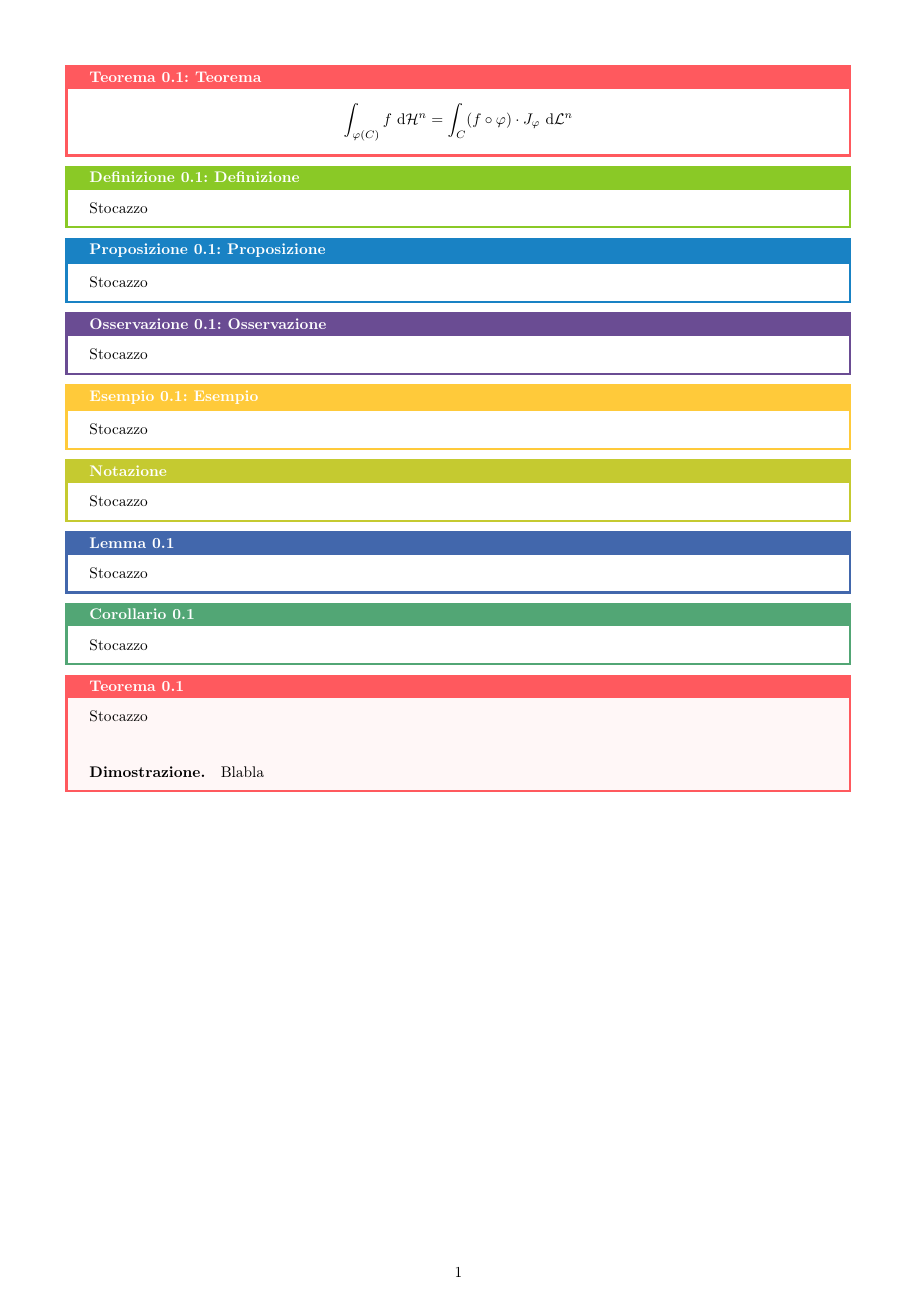
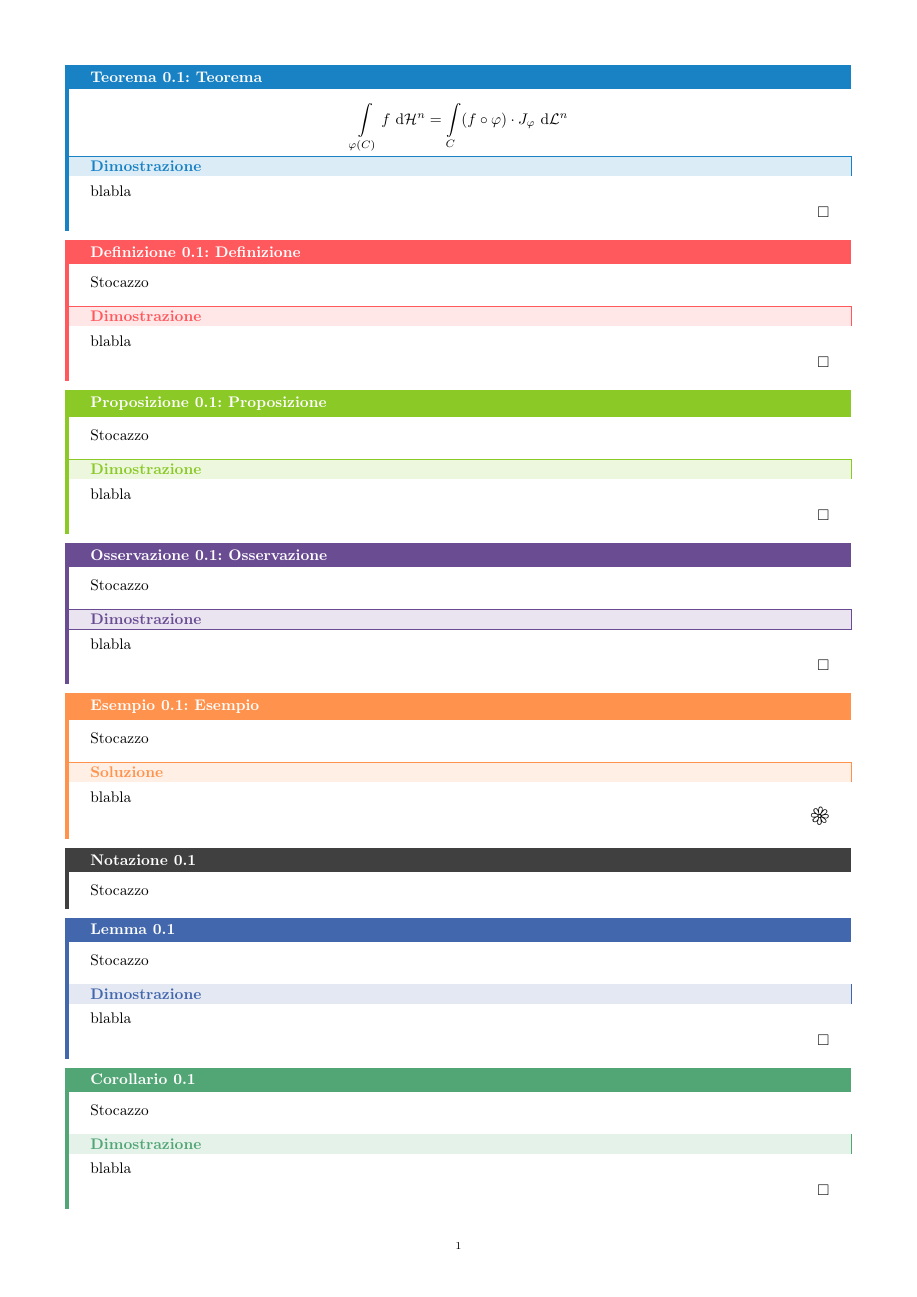
Before and after one commit to Fil-Cyan-Tron/cianatex, a LaTeX paper (provacolori.tex, which reads cianatex.sty): the whole page. Compiled offline with pdfLaTeX.

Commit message:
Refactor document structure and remove unnecessary files

```diff
--- a/cianatex.sty
+++ b/cianatex.sty
@@ -85,28 +85,14 @@
     %Colorcoding
 
         %Standard https://colorkit.co/palette/ff595e-ff924c-ffca3a-c5ca30-8ac926-52a675-1982c4-4267ac-6a4c93/
-            \definecolor{theoremcolor}{HTML}{ff595e} %Rosso
-            \definecolor{proofcolor}{HTML}{ff924c} %Arancio
-            \definecolor{definitioncolor}{HTML}{8ac926} %Verde
-            \definecolor{propositioncolor}{HTML}{1982c4} %Azzurro
+            \definecolor{definitioncolor}{HTML}{ff595e} %Rosso
+            \definecolor{examplecolor}{HTML}{ff924c} %Arancio
+            \definecolor{propositioncolor}{HTML}{8ac926} %Verde
+            \definecolor{theoremcolor}{HTML}{1982c4} %Azzurro
             \definecolor{remarkcolor}{HTML}{6a4c93} %Viola
-            \definecolor{examplecolor}{HTML}{ffca3a} %Giallo
-            \definecolor{notationcolor}{HTML}{c5ca30} %Giallastro
+            \definecolor{notationcolor}{HTML}{404040} %Grigio
             \definecolor{corollarycolor}{HTML}{52a675} %Verde cobalto
             \definecolor{lemmacolor}{HTML}{4267ac} %Bluastro-ciano
-
-        %Colori pastello
-            \DeclareOption{pastel}{
-                \definecolor{theoremcolor}{HTML}{0.9, 0.31, 0.28} %rosso pastello
-                \definecolor{proofcolor}{HTML}{0.9, 0.6, 0.28} %arancio pastello
-                \definecolor{definitioncolor}{HTML}{0.37, 0.77, 0.37} %verde pastello
-                \definecolor{propositioncolor}{HTML}{0.58, 0.68, 0.81} %blu pastello
-                \definecolor{remarkcolor}{HTML}{0.7, 0.5, 0.69} %viola :)
-                \definecolor{examplecolor}{HTML}{0.96, 0.6, 0.76} %magenta
-                \definecolor{notationcolor}{HTML}{0.47, 0.27, 0.23} %Bole
-                \definecolor{corollarycolor}{HTML}{1.0, 0.75, 0} %ambra
-                \definecolor{lemmacolor}{HTML}{0.0, 0.36, 0.25} %british racing green
-                }
 
         %Grigio depresso
             \DeclareOption{depression}{
@@ -208,14 +194,14 @@
             \newcommand{\tribu}{\mathcal{F}} %Tribù in probabilità
             \newcommand{\bin}[2]{\begin{pmatrix} #1 \\ #2 \end{pmatrix}} %Coefficiente binomiale
             \newcommand\de{\text{ d}} %d per gli integrali
-            \newcommand\embin{\hookrightarrow} %immerso in
-            \newcommand\embout{\hookleftarrow} %in cui è immerso
+            \newcommand\inj{\hookrightarrow} %iniezione
+            \newcommand\jni{\hookleftarrow} %iniezione dall'altra parte
+            \newcommand\sur{\twoheadrightarrow} %suriezione
+            \newcommand\rus{\twoheadleftarrow} %suriezione dall'altra parte
             \newcommand\supp{\operatorname{supp}} %supporto
             \newcommand\Nick{\ability[positive]{charisma}[frame=spellschool, scale=0.5]\:} %proof by nick drake
             \renewcommand\S{\mathbb{S}} %Sfera
             \newcommand\Loc{\operatorname{L}_{\text{loc}}}
-            \newcommand\ind{\mathbf{1}}
-            \newcommand\Var{\operatorname{Var}}
             \newcommand\Twitter{\mathcal{X}}
         %Variabili aleatorie
             %Discrete
@@ -249,7 +235,10 @@
 
         %Teoremi, proposizioni et cetera
 
-
+        \renewcommand\proof{\tcbsubtitle[before skip=\baselineskip]{Dimostrazione}}
+        \newcommand\solution{\tcbsubtitle[before skip=\baselineskip]{Soluzione}}
+        \renewcommand\qed{\begin{flushright}$\square$\end{flushright}}
+        \newcommand\solved{\begin{flushright}\PHrosette\end{flushright}}
 
         \newtcbtheorem[number within=section]{theorem}{Teorema}{
             enhanced,
@@ -257,25 +246,27 @@
             colback=white,
             colframe=theoremcolor,
             fonttitle=\bfseries,
-                sharp corners
+            subtitle style={boxrule=0.4pt, colback=theoremcolor!15!white, colupper=theoremcolor},
+            sharp corners,
+            upperbox=visible,
+            lowerbox=visible,
+            rightrule=0pt,
+            leftrule=2pt,
+            bottomrule=0pt,
         }{th}
-            % \newtcolorbox{proofbox}{
-            %     enhanced,
-            %     breakable,
-            %     colback=white,
-            %     colframe=proofcolor,
-            %     fonttitle=\bfseries,
-            %     title=Dimostrazione,
-            %     sharp corners
-            %     }
-            % \newenvironment{proof}{\proofbox}{\begin{flushright}$\square$\end{flushright}\endproofbox}
         \newtcbtheorem[number within=section]{definition}{Definizione}{
             enhanced,
             breakable,
             colback=white,
             colframe=definitioncolor,
             fonttitle=\bfseries,
-                sharp corners
+            subtitle style={boxrule=0.4pt, colback=definitioncolor!15!white, colupper=definitioncolor},
+            sharp corners,
+            upperbox=visible,
+            lowerbox=visible,
+            rightrule=0pt,
+            leftrule=2pt,
+            bottomrule=0pt,
         }{def}
         \newtcbtheorem[number within=section]{proposition}{Proposizione}{
             enhanced,
@@ -283,7 +274,13 @@
             colback=white,
             colframe=propositioncolor,
             fonttitle=\bfseries,
-                sharp corners
+            subtitle style={boxrule=0.4pt, colback=propositioncolor!15!white, colupper=propositioncolor},
+            sharp corners,
+            upperbox=visible,
+            lowerbox=visible,
+            rightrule=0pt,
+            leftrule=2pt,
+            bottomrule=0pt,
         }{prop}
         \newtcbtheorem[number within=section]{remark}{Osservazione}{
             enhanced,
@@ -291,7 +288,13 @@
             colback=white,
             colframe=remarkcolor,
             fonttitle=\bfseries,
-                sharp corners
+            subtitle style={boxrule=0.4pt, colback=remarkcolor!15!white, colupper=remarkcolor},
+            sharp corners,
+            upperbox=visible,
+            lowerbox=visible,
+            rightrule=0pt,
+            leftrule=2pt,
+            bottomrule=0pt,
         }{rem}
         \newtcbtheorem[number within=section]{example}{Esempio}{
             enhanced,
@@ -299,51 +302,50 @@
             colback=white,
             colframe=examplecolor,
             fonttitle=\bfseries,
-                sharp corners
+            subtitle style={boxrule=0.4pt, colback=examplecolor!15!white, colupper=examplecolor},
+            sharp corners,
+            upperbox=visible,
+            lowerbox=visible,
+            rightrule=0pt,
+            leftrule=2pt,
+            bottomrule=0pt,
         }{exmp}
-            \newtcolorbox{notation}{
-                enhanced,
-                breakable,
-                colback=white,
-                colframe=notationcolor,
-                fonttitle=\bfseries,
-                title=Notazione,
-                sharp corners}
         \newtcbtheorem[number within=section]{corollary}{Corollario}{
             enhanced,
             breakable,
             colback=white,
             colframe=corollarycolor,
             fonttitle=\bfseries,
-                sharp corners
-                }{cor}
+            subtitle style={boxrule=0.4pt, colback=corollarycolor!15!white, colupper=corollarycolor},
+            sharp corners,
+            upperbox=visible,
+            lowerbox=visible,
+            rightrule=0pt,
+            leftrule=2pt,
+            bottomrule=0pt,
+        }{corol}
+        \newtcbtheorem[number within=section]{notation}{Notazione}{
+            enhanced,
+            breakable,
+            colback=white,
+            colframe=notationcolor,
+            fonttitle=\bfseries,
+            sharp corners,
+            rightrule=0pt,
+            leftrule=2pt,
+            bottomrule=0pt,
+        }{notaz}
         \newtcbtheorem[number within=section]{lemma}{Lemma}{
             enhanced,
             breakable,
             colback=white,
             colframe=lemmacolor,
             fonttitle=\bfseries,
-                sharp corners
-                }{lemma}
-            \newtcbtheorem[number within=section]{conjecture}{Congettura}{
-                enhanced,
-                breakable,
-                colback=white,
-                colframe=lemmacolor,
-                fonttitle=\bfseries,
-                sharp corners
-                }{conjecture}
-
-            \newcommand\proof{ \\ \tcblower \paragraph*{Dimostrazione.}}
-
-            \newtcbtheorem[number within=section]{Ptheorem}{Teorema}{
-                enhanced,
-                breakable,
-                colback=theoremcolor!5,
-                colframe=theoremcolor,
-                fonttitle=\bfseries,
+            subtitle style={boxrule=0.4pt, colback=lemmacolor!15!white, colupper=lemmacolor},
             sharp corners,
             upperbox=visible,
-                segmentation hidden,
             lowerbox=visible,
-                }{Pth}
+            rightrule=0pt,
+            leftrule=2pt,
+            bottomrule=0pt,
+        }{lem}
--- a/provacolori.tex
+++ b/provacolori.tex
@@ -5,40 +5,55 @@
 
 \begin{theorem}{Teorema}{teorema}
     \[\int_{\varphi(C)} f \de \H^n = \int_{C} (f\circ \varphi) \cdot J_\varphi \de \L^n\]
+    \proof
+    blabla
+    \qed
 \end{theorem}
 
 \begin{definition}{Definizione}{definizione}
     Stocazzo
+    \proof
+    blabla
+    \qed
 \end{definition}
 
 \begin{proposition}{Proposizione}{proposizione}
     Stocazzo
+    \proof
+    blabla
+    \qed
 \end{proposition}
 
 \begin{remark}{Osservazione}{osservazione}
     Stocazzo
+    \proof
+    blabla
+    \qed
 \end{remark}
 
 \begin{example}{Esempio}{esempio}
     Stocazzo
+    \solution
+    blabla
+    \solved
 \end{example}
 
-\begin{notation}
+\begin{notation}{}{}
     Stocazzo
 \end{notation}
 
 \begin{lemma}{}{}
     Stocazzo
+    \proof
+    blabla
+    \qed
 \end{lemma}
 
 \begin{corollary}{}{}
     Stocazzo
+    \proof
+    blabla
+    \qed
 \end{corollary}
 
-\begin{Ptheorem}{}{}
-    Stocazzo
-    \proof
-    Blabla
-\end{Ptheorem}
-
 \end{document}
```
Also changed, not shown: MisuraIndotta.tex (+7 -7 lines), MisuraIndotta.pdf, provacolori.pdf, provacolori.tex (2 more changed lines). Lines whose indentation alone changed are shown as unchanged.
